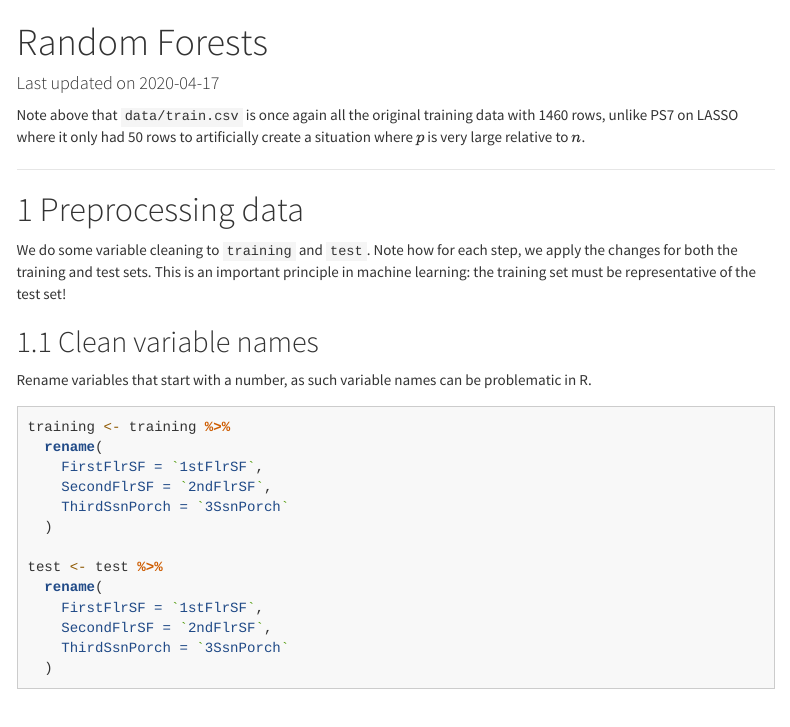
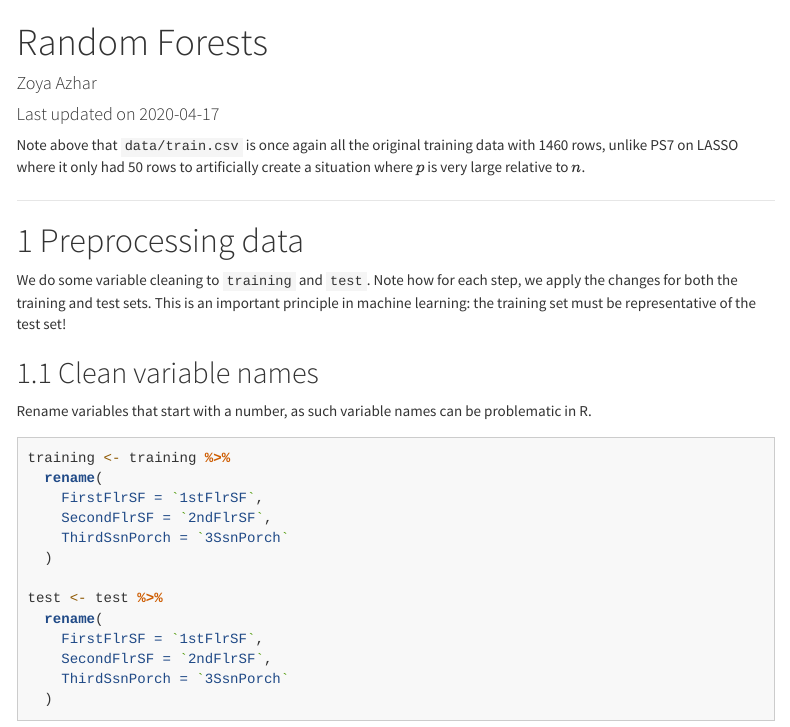
Before and after one commit to zazharr/PS8lite, an R Markdown document (PS8lite.Rmd): the page in a window 1100 px wide, from its top. Rendered offline with R 4.5, knitr and Pandoc, with nearby package versions; menus at the side of the page are left out; long lines of code are wrapped.

Commit message:
Test pull request

```diff
--- a/PS8lite.Rmd
+++ b/PS8lite.Rmd
@@ -1,5 +1,6 @@
 ---
 title: "Random Forests"
+author: "Zoya Azhar"
 date: "Last updated on `r Sys.Date()`"
 output:
   html_document:
```
